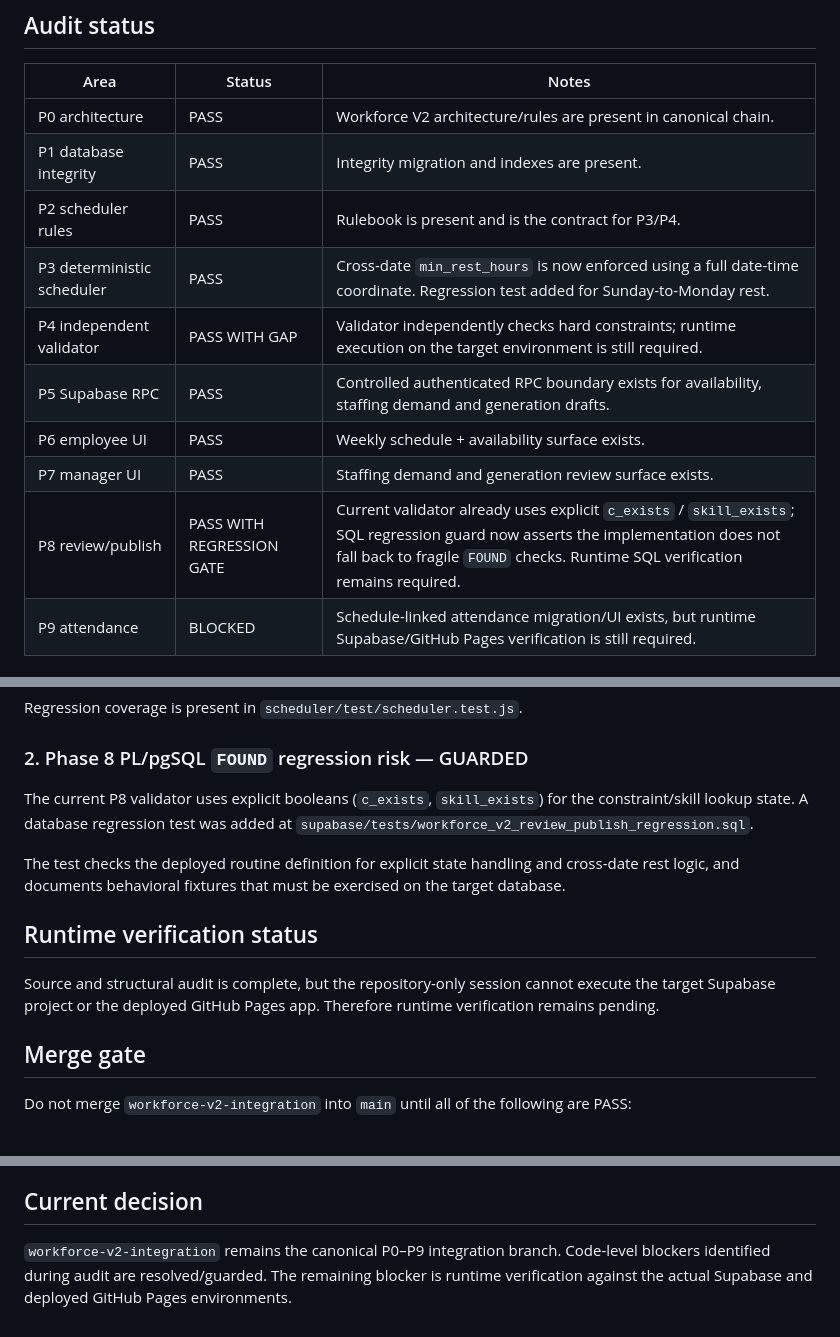
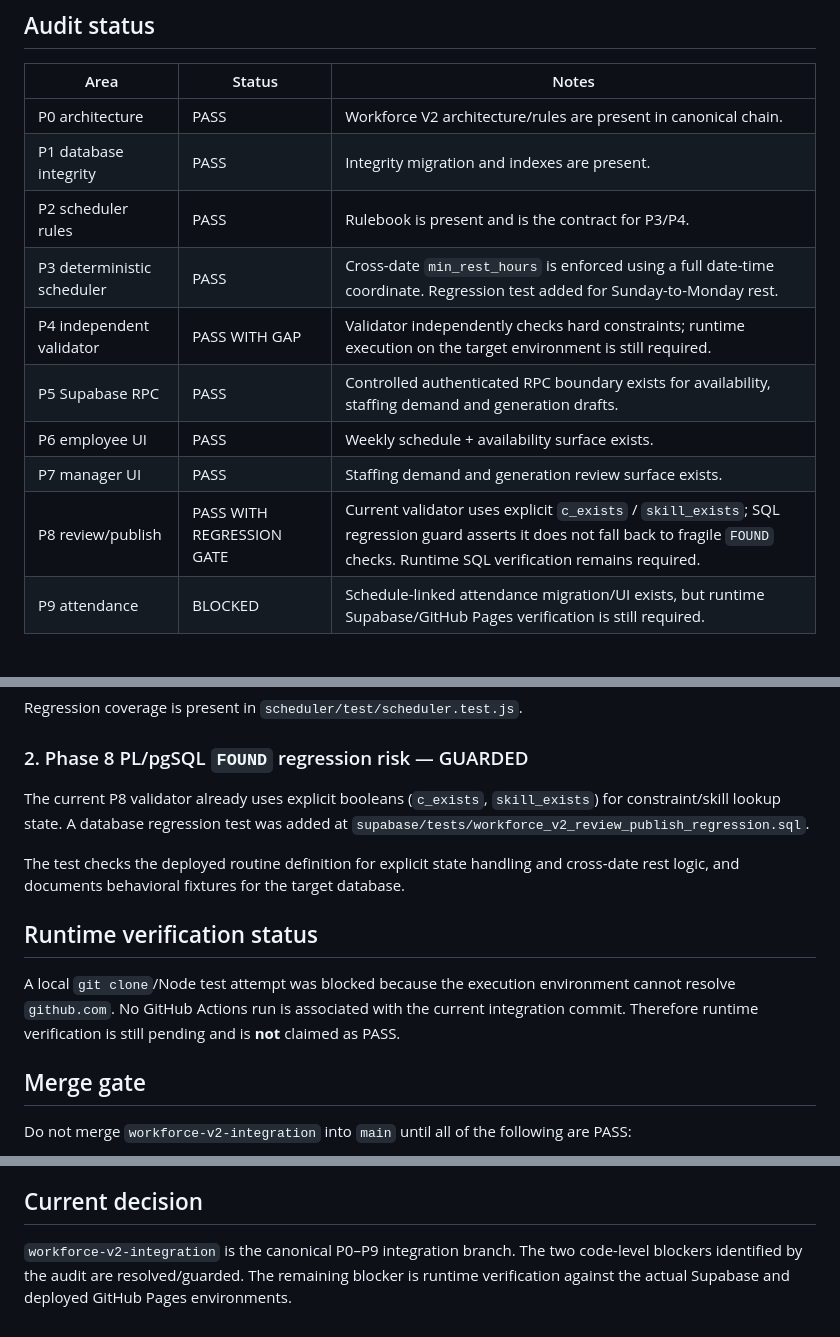
Before and after one commit to magasincoffee/noibo, a Markdown page: PROJECT_CONTROL/WORKFORCE_V2_INTEGRATION_AUDIT.md, 3 parts joined by grey strips. Drawn GitHub-style.

Commit message:
docs: finalize integration audit checkpoint

```diff
--- a/PROJECT_CONTROL/WORKFORCE_V2_INTEGRATION_AUDIT.md
+++ b/PROJECT_CONTROL/WORKFORCE_V2_INTEGRATION_AUDIT.md
@@ -15,12 +15,12 @@ Integration branch: `workforce-v2-integration`.
 | P0 architecture | PASS | Workforce V2 architecture/rules are present in canonical chain. |
 | P1 database integrity | PASS | Integrity migration and indexes are present. |
 | P2 scheduler rules | PASS | Rulebook is present and is the contract for P3/P4. |
-| P3 deterministic scheduler | PASS | Cross-date `min_rest_hours` is now enforced using a full date-time coordinate. Regression test added for Sunday-to-Monday rest. |
+| P3 deterministic scheduler | PASS | Cross-date `min_rest_hours` is enforced using a full date-time coordinate. Regression test added for Sunday-to-Monday rest. |
 | P4 independent validator | PASS WITH GAP | Validator independently checks hard constraints; runtime execution on the target environment is still required. |
 | P5 Supabase RPC | PASS | Controlled authenticated RPC boundary exists for availability, staffing demand and generation drafts. |
 | P6 employee UI | PASS | Weekly schedule + availability surface exists. |
 | P7 manager UI | PASS | Staffing demand and generation review surface exists. |
-| P8 review/publish | PASS WITH REGRESSION GATE | Current validator already uses explicit `c_exists` / `skill_exists`; SQL regression guard now asserts the implementation does not fall back to fragile `FOUND` checks. Runtime SQL verification remains required. |
+| P8 review/publish | PASS WITH REGRESSION GATE | Current validator uses explicit `c_exists` / `skill_exists`; SQL regression guard asserts it does not fall back to fragile `FOUND` checks. Runtime SQL verification remains required. |
 | P9 attendance | BLOCKED | Schedule-linked attendance migration/UI exists, but runtime Supabase/GitHub Pages verification is still required. |
 
 ## Confirmed structural chain
@@ -47,13 +47,13 @@ Regression coverage is present in `scheduler/test/scheduler.test.js`.
 
 ### 2. Phase 8 PL/pgSQL `FOUND` regression risk — GUARDED
 
-The current P8 validator uses explicit booleans (`c_exists`, `skill_exists`) for the constraint/skill lookup state. A database regression test was added at `supabase/tests/workforce_v2_review_publish_regression.sql`.
+The current P8 validator already uses explicit booleans (`c_exists`, `skill_exists`) for constraint/skill lookup state. A database regression test was added at `supabase/tests/workforce_v2_review_publish_regression.sql`.
 
-The test checks the deployed routine definition for explicit state handling and cross-date rest logic, and documents behavioral fixtures that must be exercised on the target database.
+The test checks the deployed routine definition for explicit state handling and cross-date rest logic, and documents behavioral fixtures for the target database.
 
 ## Runtime verification status
 
-Source and structural audit is complete, but the repository-only session cannot execute the target Supabase project or the deployed GitHub Pages app. Therefore runtime verification remains pending.
+A local `git clone`/Node test attempt was blocked because the execution environment cannot resolve `github.com`. No GitHub Actions run is associated with the current integration commit. Therefore runtime verification is still pending and is **not** claimed as PASS.
 
 ## Merge gate
 
@@ -70,4 +70,4 @@ Do not merge `workforce-v2-integration` into `main` until all of the following a
 
 ## Current decision
 
-`workforce-v2-integration` remains the canonical P0–P9 integration branch. Code-level blockers identified during audit are resolved/guarded. The remaining blocker is runtime verification against the actual Supabase and deployed GitHub Pages environments.
+`workforce-v2-integration` is the canonical P0–P9 integration branch. The two code-level blockers identified by the audit are resolved/guarded. The remaining blocker is runtime verification against the actual Supabase and deployed GitHub Pages environments.
```
